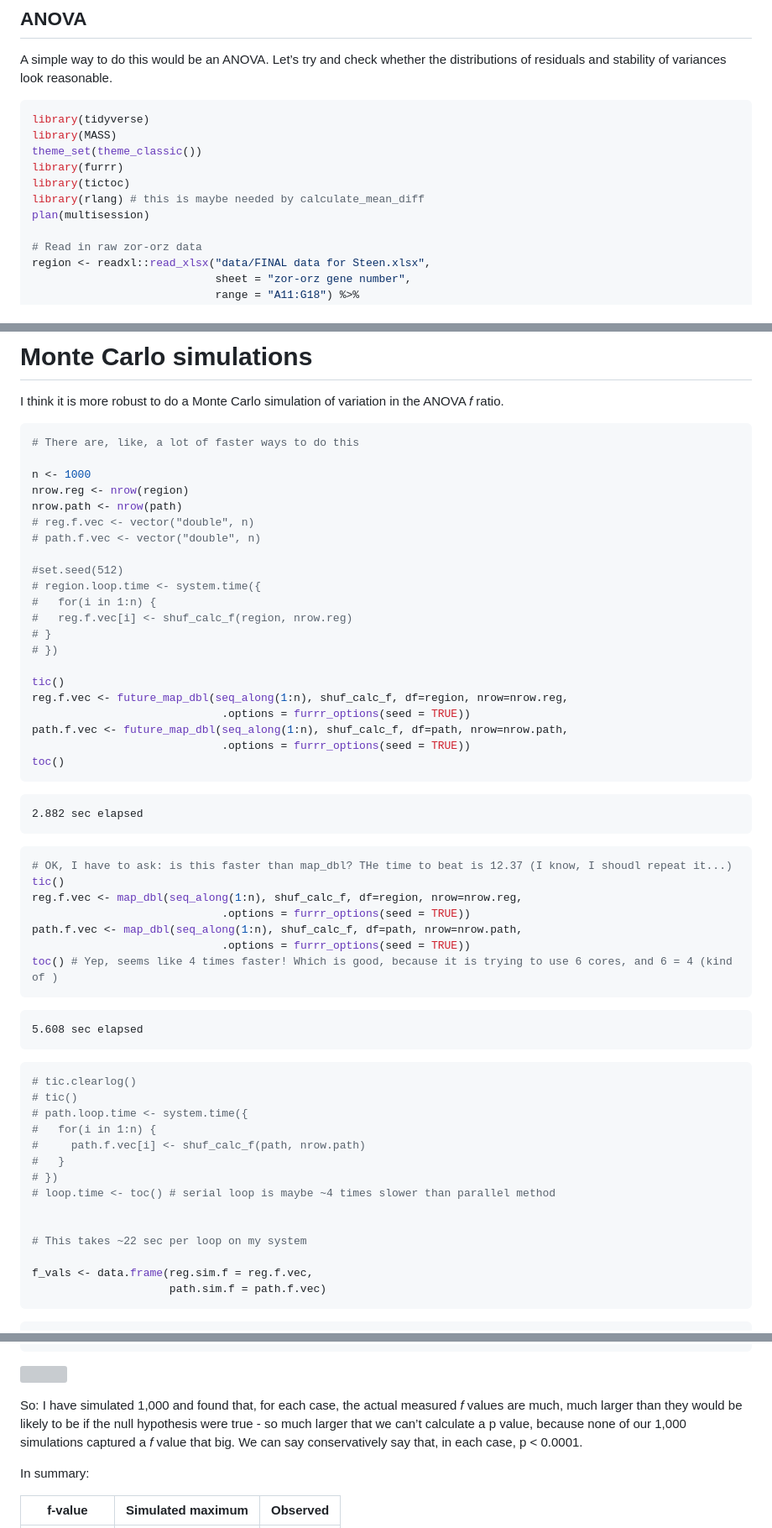
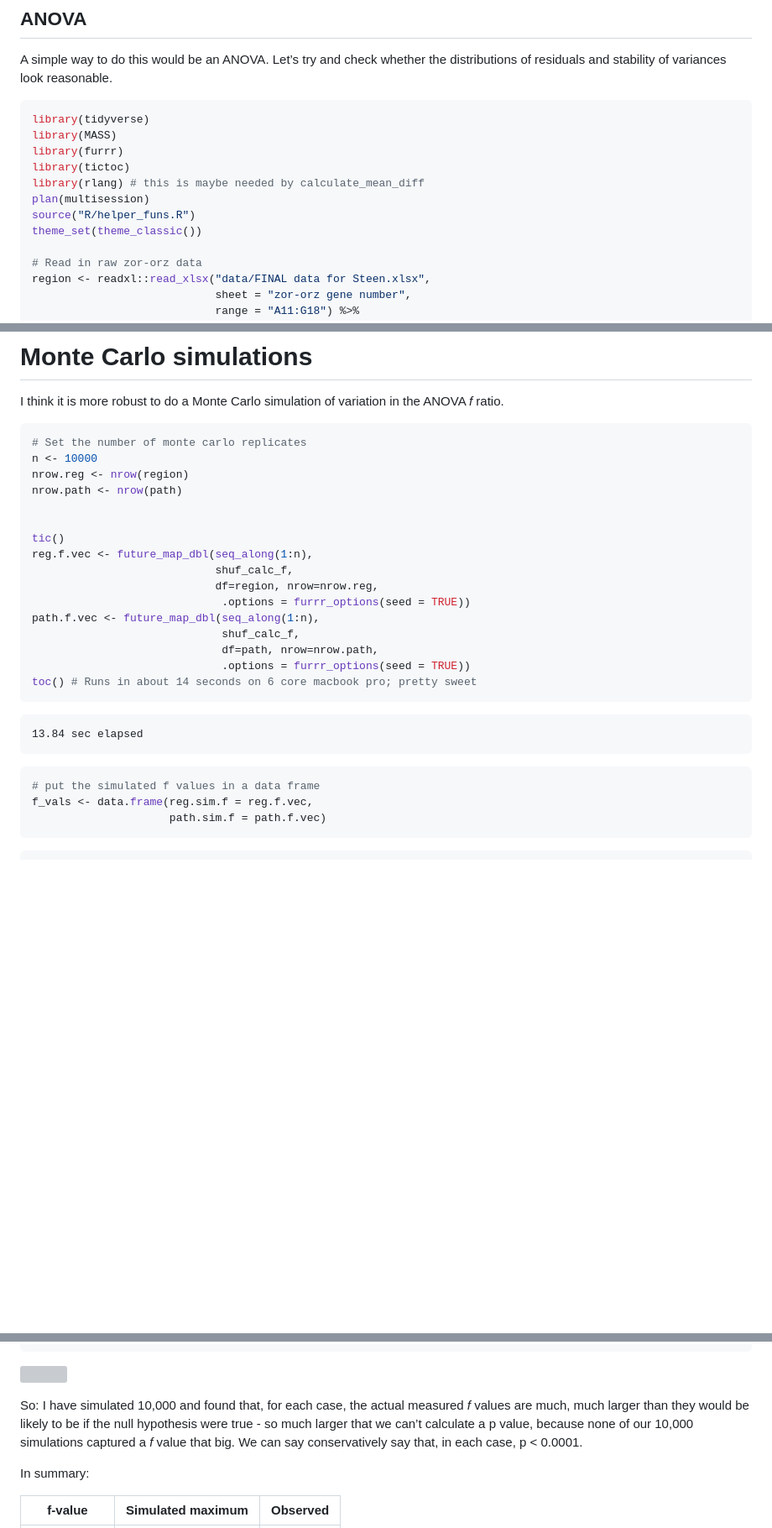
Before and after one commit to adsteen/selene_stats, a Markdown page: selene_stats.md, 3 parts joined by grey strips. Shown at 84% size. Rendered like a GitHub page; blank space fills up the shorter version; grey boxes are pictures that could not be loaded.

````diff
--- a/selene_stats.md
+++ b/selene_stats.md
@@ -17,11 +17,12 @@ reasonable.
 ``` r
 library(tidyverse)
 library(MASS)
-theme_set(theme_classic())
 library(furrr)
 library(tictoc)
 library(rlang) # this is maybe needed by calculate_mean_diff
 plan(multisession)
+source("R/helper_funs.R")
+theme_set(theme_classic())
 
 # Read in raw zor-orz data
 region <- readxl::read_xlsx("data/FINAL data for Steen.xlsx",
@@ -194,56 +184,28 @@ I think it is more robust to do a Monte Carlo simulation of variation in
 the ANOVA *f* ratio.
 
 ``` r
-# There are, like, a lot of faster ways to do this
-
-n <- 1000
+# Set the number of monte carlo replicates
+n <- 10000
 nrow.reg <- nrow(region)
 nrow.path <- nrow(path)
-# reg.f.vec <- vector("double", n)
-# path.f.vec <- vector("double", n)
 
-#set.seed(512)
-# region.loop.time <- system.time({
-#   for(i in 1:n) {
-#   reg.f.vec[i] <- shuf_calc_f(region, nrow.reg)
-# }
-# })
 
 tic()
-reg.f.vec <- future_map_dbl(seq_along(1:n), shuf_calc_f, df=region, nrow=nrow.reg,
+reg.f.vec <- future_map_dbl(seq_along(1:n),
+                            shuf_calc_f,
+                            df=region, nrow=nrow.reg,
                              .options = furrr_options(seed = TRUE))
-path.f.vec <- future_map_dbl(seq_along(1:n), shuf_calc_f, df=path, nrow=nrow.path,
+path.f.vec <- future_map_dbl(seq_along(1:n),
+                             shuf_calc_f,
+                             df=path, nrow=nrow.path,
                              .options = furrr_options(seed = TRUE))
-toc()
+toc() # Runs in about 14 seconds on 6 core macbook pro; pretty sweet
 ```
 
-    2.882 sec elapsed
+    13.84 sec elapsed
 
 ``` r
-# OK, I have to ask: is this faster than map_dbl? THe time to beat is 12.37 (I know, I shoudl repeat it...)
-tic()
-reg.f.vec <- map_dbl(seq_along(1:n), shuf_calc_f, df=region, nrow=nrow.reg,
-                             .options = furrr_options(seed = TRUE))
-path.f.vec <- map_dbl(seq_along(1:n), shuf_calc_f, df=path, nrow=nrow.path,
-                             .options = furrr_options(seed = TRUE))
-toc() # Yep, seems like 4 times faster! Which is good, because it is trying to use 6 cores, and 6 = 4 (kind of )
-```
-
-    5.608 sec elapsed
-
-``` r
-# tic.clearlog()
-# tic()
-# path.loop.time <- system.time({
-#   for(i in 1:n) {
-#     path.f.vec[i] <- shuf_calc_f(path, nrow.path)
-#   }
-# })
-# loop.time <- toc() # serial loop is maybe ~4 times slower than parallel method
-
-
-# This takes ~22 sec per loop on my system
-
+# put the simulated f values in a data frame
 f_vals <- data.frame(reg.sim.f = reg.f.vec,
                      path.sim.f = path.f.vec)
 ```
@@ -277,10 +239,10 @@ print(p_path_hist)
 
 ![](selene_stats_files/figure-commonmark/unnamed-chunk-12-1.png)
 
-So: I have simulated 1,000 and found that, for each case, the actual
+So: I have simulated 10,000 and found that, for each case, the actual
 measured *f* values are much, much larger than they would be likely to
 be if the null hypothesis were true - so much larger that we can’t
-calculate a p value, because none of our 1,000 simulations captured a
+calculate a p value, because none of our 10,000 simulations captured a
 *f* value that big. We can say conservatively say that, in each case, p
 \< 0.0001.
 
````
Also changed, not shown: other parts of selene_stats.md (+40 -64 lines).
